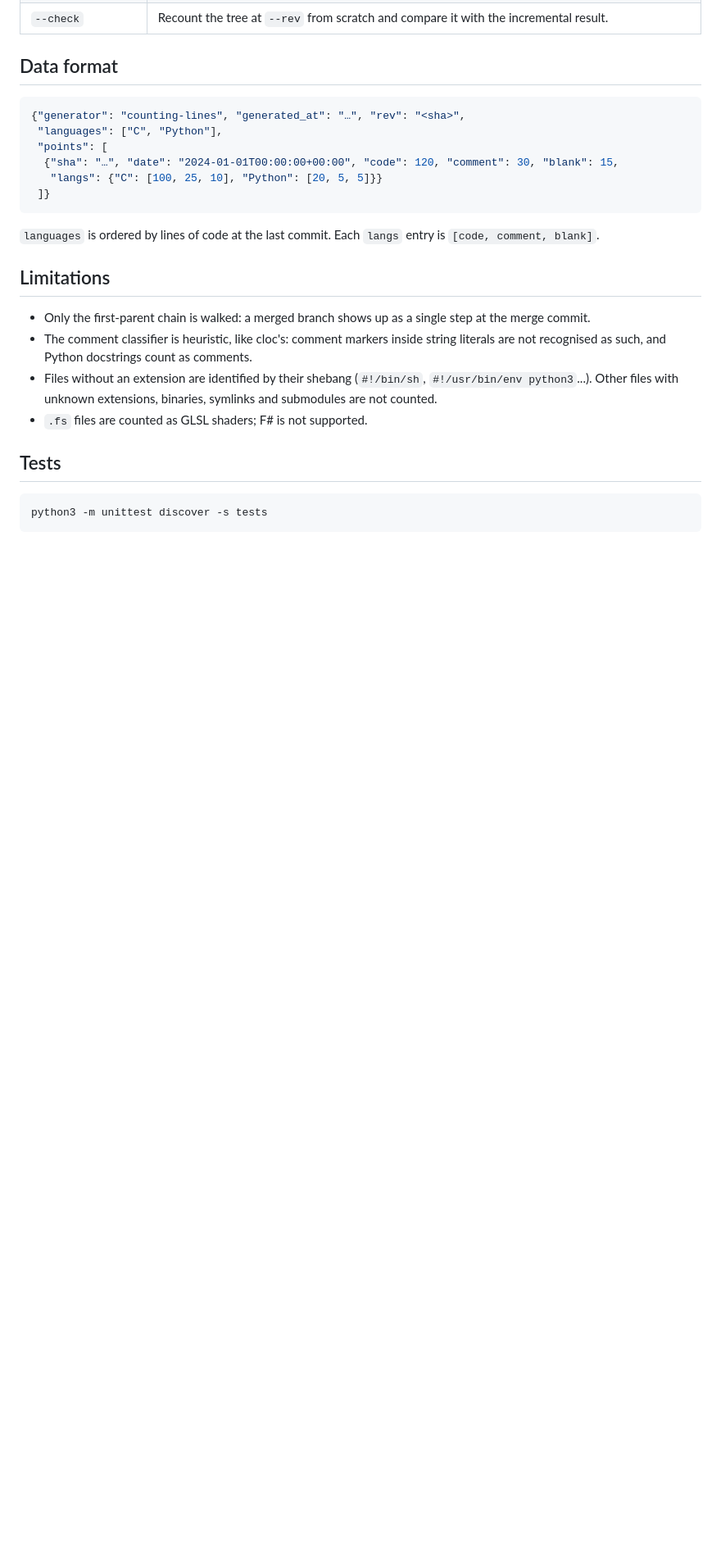
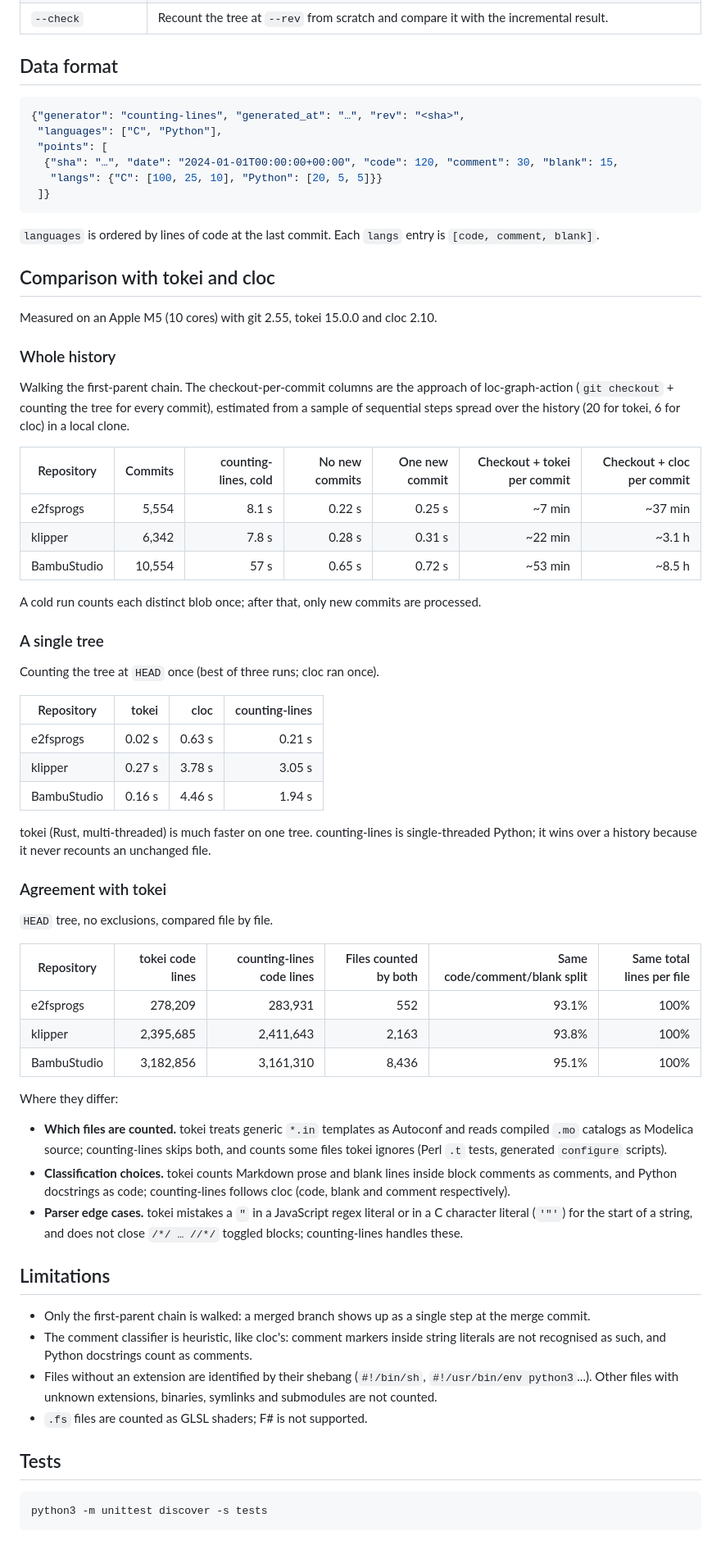
Before and after one commit to Jo-Con-El/counting-lines, a Markdown page: README.md, the part around the change. Shown at 82% size. Drawn GitHub-style; blank space fills up the shorter version.

Commit message:
Document speed and accuracy compared with tokei and cloc

```diff
--- a/README.md
+++ b/README.md
@@ -71,6 +71,63 @@ Main options:
 `languages` is ordered by lines of code at the last commit. Each `langs` entry
 is `[code, comment, blank]`.
 
+## Comparison with tokei and cloc
+
+Measured on an Apple M5 (10 cores) with git 2.55, tokei 15.0.0 and cloc 2.10.
+
+### Whole history
+
+Walking the first-parent chain. The checkout-per-commit columns are the
+approach of loc-graph-action (`git checkout` + counting the tree for every
+commit), estimated from a sample of sequential steps spread over the history
+(20 for tokei, 6 for cloc) in a local clone.
+
+| Repository | Commits | counting-lines, cold | No new commits | One new commit | Checkout + tokei per commit | Checkout + cloc per commit |
+| --- | ---: | ---: | ---: | ---: | ---: | ---: |
+| e2fsprogs | 5,554 | 8.1 s | 0.22 s | 0.25 s | ~7 min | ~37 min |
+| klipper | 6,342 | 7.8 s | 0.28 s | 0.31 s | ~22 min | ~3.1 h |
+| BambuStudio | 10,554 | 57 s | 0.65 s | 0.72 s | ~53 min | ~8.5 h |
+
+A cold run counts each distinct blob once; after that, only new commits are
+processed.
+
+### A single tree
+
+Counting the tree at `HEAD` once (best of three runs; cloc ran once).
+
+| Repository | tokei | cloc | counting-lines |
+| --- | ---: | ---: | ---: |
+| e2fsprogs | 0.02 s | 0.63 s | 0.21 s |
+| klipper | 0.27 s | 3.78 s | 3.05 s |
+| BambuStudio | 0.16 s | 4.46 s | 1.94 s |
+
+tokei (Rust, multi-threaded) is much faster on one tree. counting-lines is
+single-threaded Python; it wins over a history because it never recounts an
+unchanged file.
+
+### Agreement with tokei
+
+`HEAD` tree, no exclusions, compared file by file.
+
+| Repository | tokei code lines | counting-lines code lines | Files counted by both | Same code/comment/blank split | Same total lines per file |
+| --- | ---: | ---: | ---: | ---: | ---: |
+| e2fsprogs | 278,209 | 283,931 | 552 | 93.1% | 100% |
+| klipper | 2,395,685 | 2,411,643 | 2,163 | 93.8% | 100% |
+| BambuStudio | 3,182,856 | 3,161,310 | 8,436 | 95.1% | 100% |
+
+Where they differ:
+
+- **Which files are counted.** tokei treats generic `*.in` templates as
+  Autoconf and reads compiled `.mo` catalogs as Modelica source; counting-lines
+  skips both, and counts some files tokei ignores (Perl `.t` tests, generated
+  `configure` scripts).
+- **Classification choices.** tokei counts Markdown prose and blank lines
+  inside block comments as comments, and Python docstrings as code;
+  counting-lines follows cloc (code, blank and comment respectively).
+- **Parser edge cases.** tokei mistakes a `"` in a JavaScript regex literal
+  or in a C character literal (`'"'`) for the start of a string, and does not
+  close `/*/ … //*/` toggled blocks; counting-lines handles these.
+
 ## Limitations
 
 - Only the first-parent chain is walked: a merged branch shows up as a single
```
